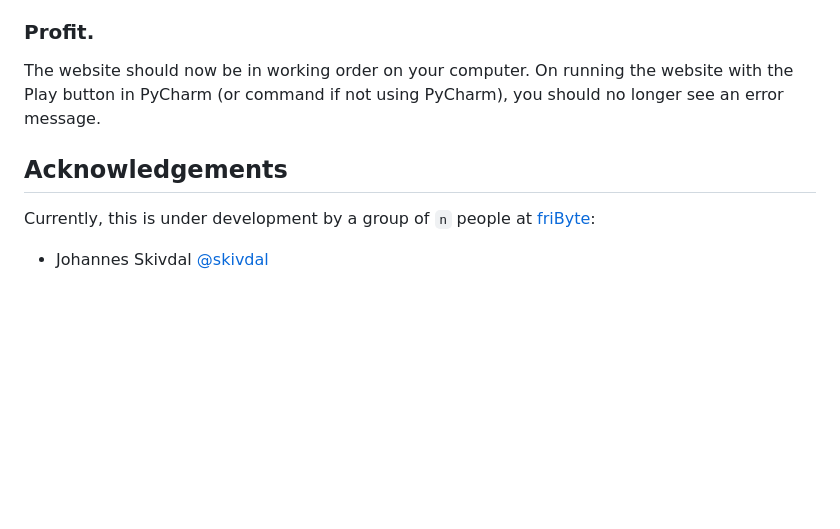
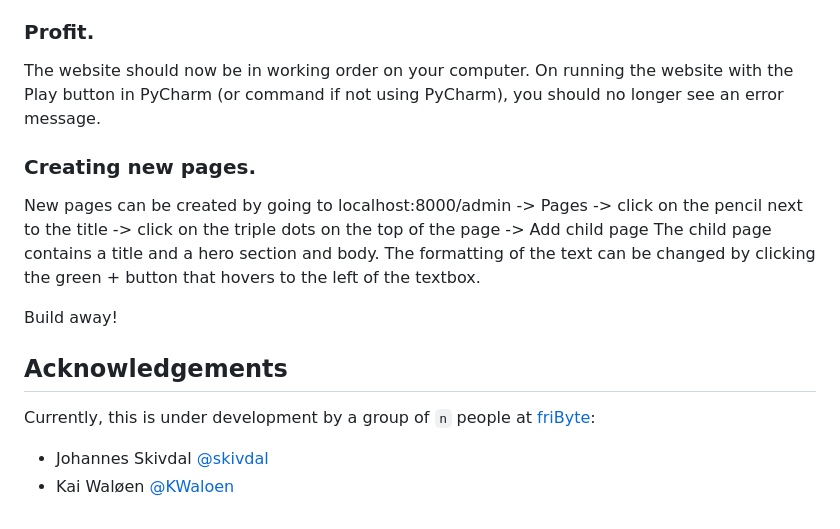
Before and after one commit to fribyte-code/mso-website, a Markdown page: README.md, the part around the change. Rendered like a GitHub page; blank space fills up the shorter version.

Commit message:
added documentation to README

```diff
--- a/README.md
+++ b/README.md
@@ -72,8 +72,16 @@ The project depends on a SQLite database. This is not yet initialized and is the
 
 The website should now be in working order on your computer. On running the website with the Play button in PyCharm (or command if not using PyCharm), you should no longer see an error message.
 
+### Creating new pages.
+
+New pages can be created by going to localhost:8000/admin -> Pages -> click on the pencil next to the title -> click on the triple dots on the top of the page -> Add child page
+The child page contains a title and a hero section and body. The formatting of the text can be changed by clicking the green + button that hovers to the left of the textbox.
+
+Build away!
+
 ## Acknowledgements
 
 Currently, this is under development by a group of `n` people at [friByte](https://fribyte.no):
 
 - Johannes Skivdal [@skivdal](https://github.com/skivdal)
+- Kai Waløen [@KWaloen](https://github.com/KWaloen)
```
